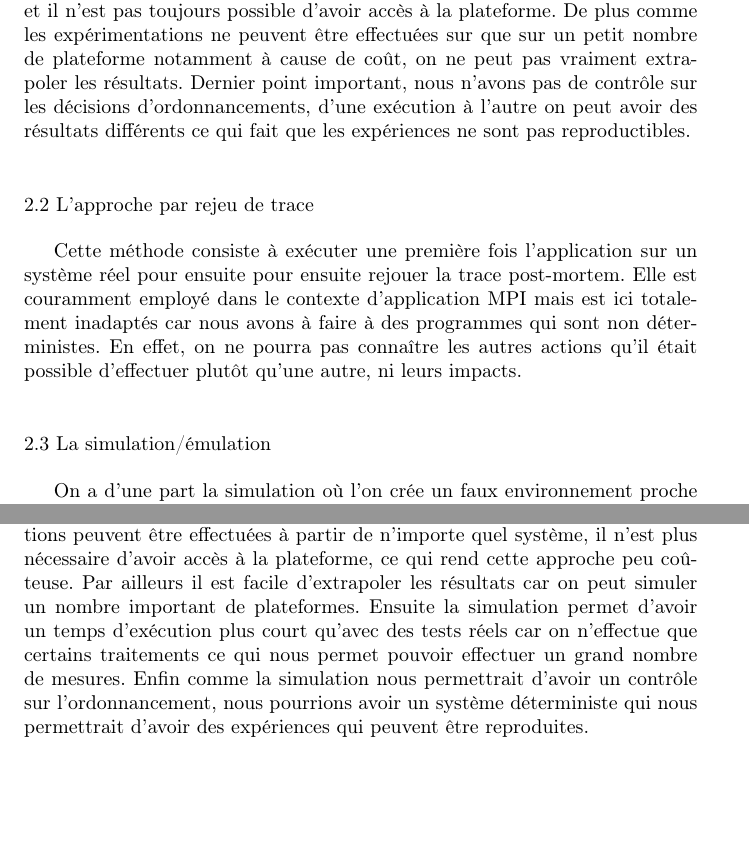
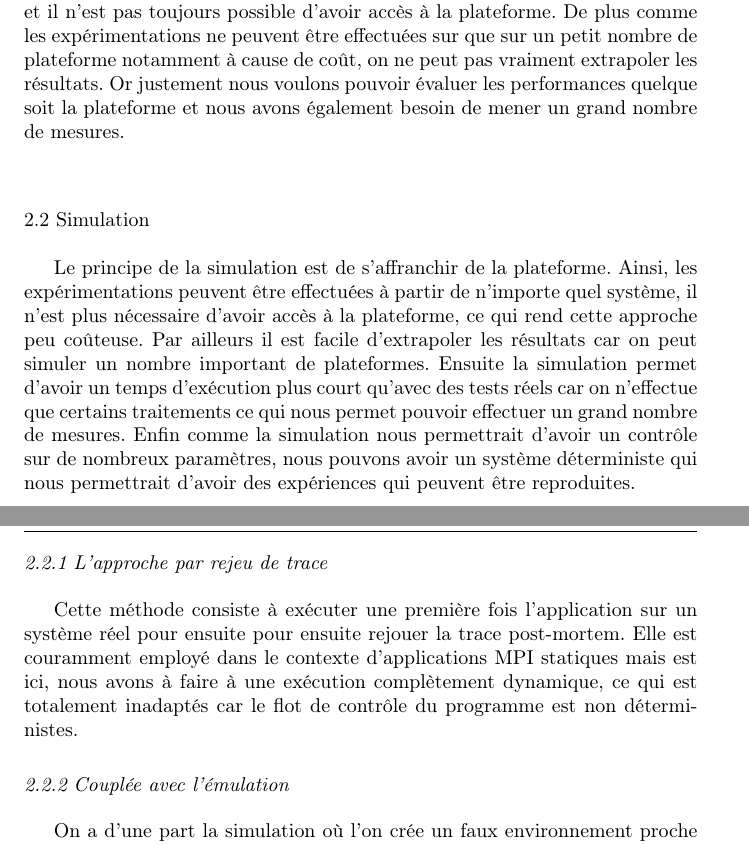
Before and after one commit to swhatelse/Journal, a LaTeX paper (Final/Rapport.tex): two parts of pages 3 and 4 of 8, joined at a grey line, cut so that both start at the same text, the shorter picture padded with empty space. Compiled offline with pdfLaTeX.

Commit message:
maj etat de l'art

```diff
--- a/Final/Rapport.tex
+++ b/Final/Rapport.tex
@@ -202,24 +202,12 @@ révéler très coûteuse et il n'est pas toujours possible d'avoir
 accès à la plateforme. De plus comme les expérimentations ne
 peuvent être effectuées sur que sur un petit nombre de plateforme
 notamment à cause de coût, on ne peut pas vraiment extrapoler les
-résultats. Dernier point important, nous n'avons pas de contrôle
-sur les décisions d'ordonnancements, d'une exécution à l'autre on
-peut avoir des résultats différents ce qui fait que les
-expériences ne sont pas reproductibles.
-\subsection{L'approche par rejeu de trace}
+résultats. Or justement nous voulons pouvoir évaluer les
+performances quelque soit la plateforme et nous avons également
+besoin de mener un grand nombre de mesures.
+\subsection{Simulation}
 \label{sec-2-2}
-Cette méthode consiste à exécuter une première fois l'application
-sur un système réel pour ensuite pour ensuite rejouer la trace
-post-mortem. Elle est couramment employé dans le contexte
-d'application MPI mais est ici totalement inadaptés car nous avons
-à faire à des programmes qui sont non déterministes. En effet, on ne
-pourra pas connaître les autres actions qu'il était possible
-d'effectuer plutôt qu'une autre, ni leurs impacts.
-\subsection{La simulation/émulation}
-\label{sec-2-3}
-On a d'une part la simulation où l'on crée un faux environnement
-proche de la réalité et où les actions ne sont pas réellement
-effectués. Dans notre cas on simulerait donc la plateforme de même que l'OS.
+Le principe de la simulation est de s'affranchir de la plateforme.
 Ainsi, les expérimentations peuvent être effectuées à partir de
 n'importe quel système, il n'est plus nécessaire d'avoir accès à la
 plateforme, ce qui rend cette approche peu coûteuse.
@@ -229,6 +217,18 @@ permet d'avoir un temps d'exécution plus court qu'avec des tests
 réels car on n'effectue que certains traitements ce qui nous permet
 pouvoir effectuer un grand nombre de mesures.
 Enfin comme la simulation nous permettrait d'avoir un contrôle sur
-l'ordonnancement, nous pourrions avoir un système déterministe qui
+de nombreux paramètres, nous pouvons avoir un système déterministe qui
 nous permettrait d'avoir des expériences qui peuvent être reproduites.
 
+\subsubsection{L'approche par rejeu de trace}
+\label{sec-2-2-1}
+Cette méthode consiste à exécuter une première fois l'application
+sur un système réel pour ensuite pour ensuite rejouer la trace
+post-mortem. Elle est couramment employé dans le contexte
+d'applications MPI statiques mais est ici, nous avons à faire à une
+exécution complètement dynamique, ce qui est totalement inadaptés car
+le flot de contrôle du programme est non déterministes.
+\subsubsection{Couplée avec l'émulation}
+\label{sec-2-2-2}
+On a d'une part la simulation où l'on crée un faux environnement
+proche de la réalité et où les actions ne sont pas réellement
```
Also changed, not shown: Final/Rapport.pdf, Final/Rapport.tex (12 more changed lines), 2 other files.
